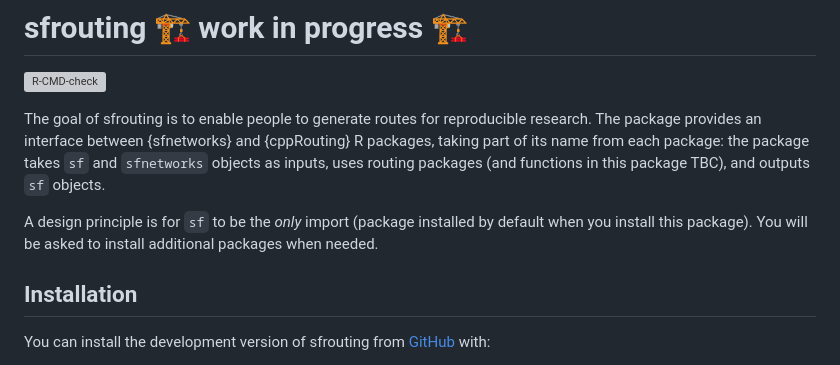
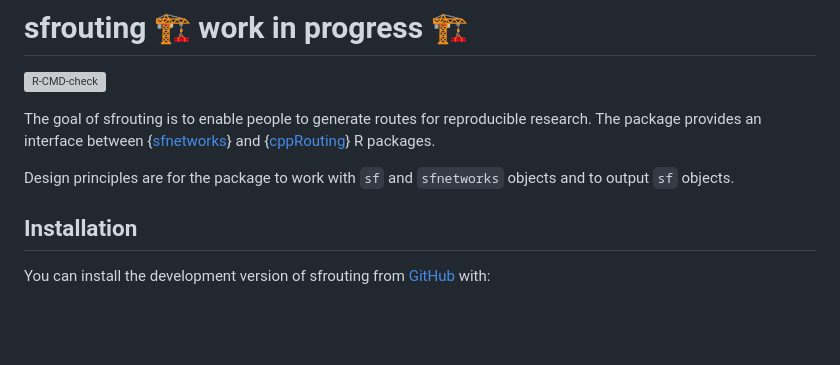
Before and after one commit to Robinlovelace/sfrouting, a Markdown page: README.md, the part around the change. GitHub-like rendering; blank space fills up the shorter version; grey boxes are pictures that could not be loaded.

```diff
--- a/README.md
+++ b/README.md
@@ -10,14 +10,12 @@
 
 The goal of sfrouting is to enable people to generate routes for
 reproducible research. The package provides an interface between
-{sfnetworks} and {cppRouting} R packages, taking part of its name from
-each package: the package takes `sf` and `sfnetworks` objects as inputs,
-uses routing packages (and functions in this package TBC), and outputs
-`sf` objects.
+{[sfnetworks](https://luukvdmeer.github.io/sfnetworks/)} and
+{[cppRouting](https://cran.r-project.org/package=cppRouting)} R
+packages.
 
-A design principle is for `sf` to be the *only* import (package
-installed by default when you install this package). You will be asked
-to install additional packages when needed.
+Design principles are for the package to work with `sf` and `sfnetworks`
+objects and to output `sf` objects.
 
 ## Installation
 
```
